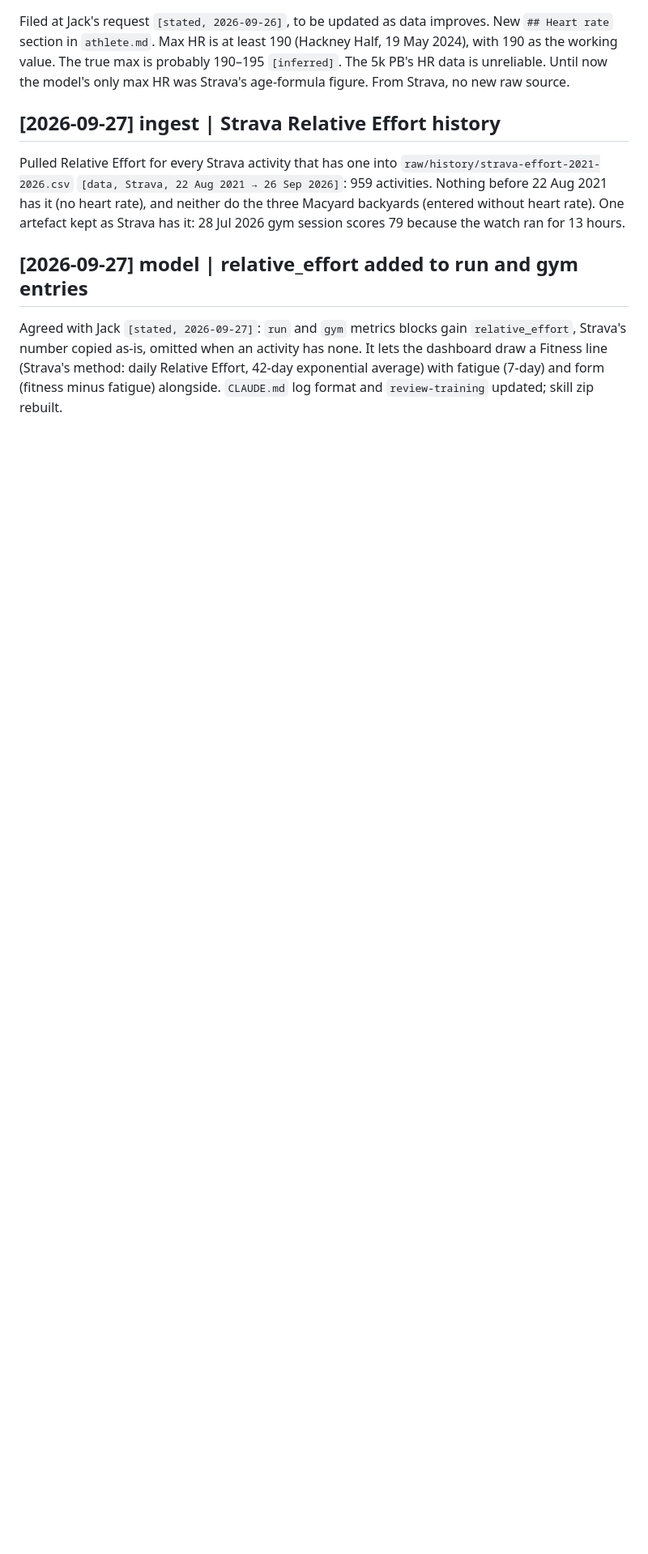
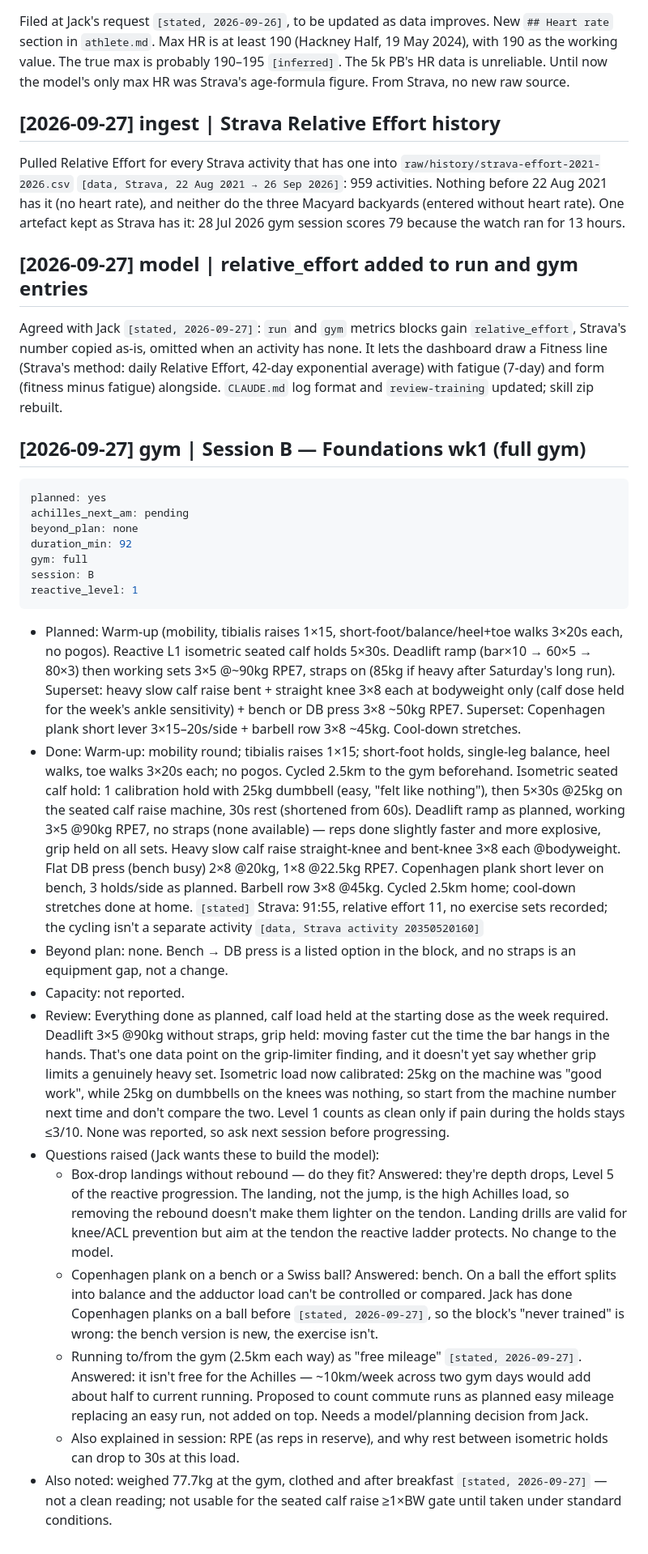
Before and after one commit to strachcity/olavibot, a Markdown page: wiki/log.md, the part around the change. Shown at 81% size. Drawn GitHub-style; blank space fills up the shorter version.

Commit message:
gym: Session B, foundations wk1
Co-Authored-By: Claude Opus 5.5 <noreply@anthropic.com>
Claude-Session: https://claude.ai/code/session_01LQ1CUbJk6NMkEF42F8WuYC

````diff
--- a/wiki/log.md
+++ b/wiki/log.md
@@ -583,3 +583,26 @@ Strava's number copied as-is, omitted when an activity has none. It lets the das
 Fitness line (Strava's method: daily Relative Effort, 42-day exponential average) with fatigue
 (7-day) and form (fitness minus fatigue) alongside. `CLAUDE.md` log format and `review-training`
 updated; skill zip rebuilt.
+
+## [2026-09-27] gym | Session B — Foundations wk1 (full gym)
+```yaml
+planned: yes
+achilles_next_am: pending
+beyond_plan: none
+duration_min: 92
+gym: full
+session: B
+reactive_level: 1
+```
+- Planned: Warm-up (mobility, tibialis raises 1×15, short-foot/balance/heel+toe walks 3×20s each, no pogos). Reactive L1 isometric seated calf holds 5×30s. Deadlift ramp (bar×10 → 60×5 → 80×3) then working sets 3×5 @~90kg RPE7, straps on (85kg if heavy after Saturday's long run). Superset: heavy slow calf raise bent + straight knee 3×8 each at bodyweight only (calf dose held for the week's ankle sensitivity) + bench or DB press 3×8 ~50kg RPE7. Superset: Copenhagen plank short lever 3×15–20s/side + barbell row 3×8 ~45kg. Cool-down stretches.
+- Done: Warm-up: mobility round; tibialis raises 1×15; short-foot holds, single-leg balance, heel walks, toe walks 3×20s each; no pogos. Cycled 2.5km to the gym beforehand. Isometric seated calf hold: 1 calibration hold with 25kg dumbbell (easy, "felt like nothing"), then 5×30s @25kg on the seated calf raise machine, 30s rest (shortened from 60s). Deadlift ramp as planned, working 3×5 @90kg RPE7, no straps (none available) — reps done slightly faster and more explosive, grip held on all sets. Heavy slow calf raise straight-knee and bent-knee 3×8 each @bodyweight. Flat DB press (bench busy) 2×8 @20kg, 1×8 @22.5kg RPE7. Copenhagen plank short lever on bench, 3 holds/side as planned. Barbell row 3×8 @45kg. Cycled 2.5km home; cool-down stretches done at home. `[stated]`
+  Strava: 91:55, relative effort 11, no exercise sets recorded; the cycling isn't a separate activity `[data, Strava activity 20350520160]`
+- Beyond plan: none. Bench → DB press is a listed option in the block, and no straps is an equipment gap, not a change.
+- Capacity: not reported.
+- Review: Everything done as planned, calf load held at the starting dose as the week required. Deadlift 3×5 @90kg without straps, grip held: moving faster cut the time the bar hangs in the hands. That's one data point on the grip-limiter finding, and it doesn't yet say whether grip limits a genuinely heavy set. Isometric load now calibrated: 25kg on the machine was "good work", while 25kg on dumbbells on the knees was nothing, so start from the machine number next time and don't compare the two. Level 1 counts as clean only if pain during the holds stays ≤3/10. None was reported, so ask next session before progressing.
+- Questions raised (Jack wants these to build the model):
+  - Box-drop landings without rebound — do they fit? Answered: they're depth drops, Level 5 of the reactive progression. The landing, not the jump, is the high Achilles load, so removing the rebound doesn't make them lighter on the tendon. Landing drills are valid for knee/ACL prevention but aim at the tendon the reactive ladder protects. No change to the model.
+  - Copenhagen plank on a bench or a Swiss ball? Answered: bench. On a ball the effort splits into balance and the adductor load can't be controlled or compared. Jack has done Copenhagen planks on a ball before `[stated, 2026-09-27]`, so the block's "never trained" is wrong: the bench version is new, the exercise isn't.
+  - Running to/from the gym (2.5km each way) as "free mileage" `[stated, 2026-09-27]`. Answered: it isn't free for the Achilles — ~10km/week across two gym days would add about half to current running. Proposed to count commute runs as planned easy mileage replacing an easy run, not added on top. Needs a model/planning decision from Jack.
+  - Also explained in session: RPE (as reps in reserve), and why rest between isometric holds can drop to 30s at this load.
+- Also noted: weighed 77.7kg at the gym, clothed and after breakfast `[stated, 2026-09-27]` — not a clean reading; not usable for the seated calf raise ≥1×BW gate until taken under standard conditions.
````
